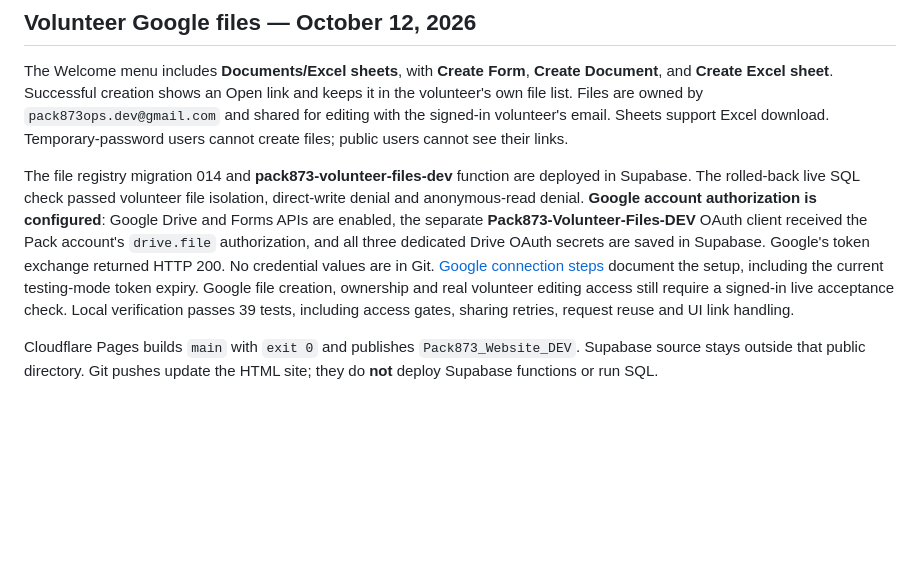
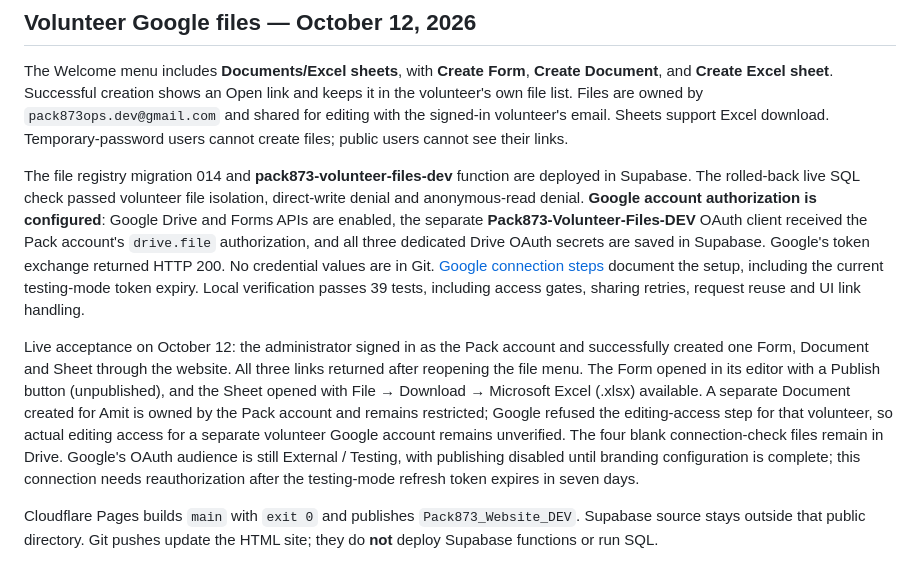
Before and after one commit to pack873opsdev/Operations_dev, a Markdown page: README.md, the part around the change. Drawn GitHub-style; blank space fills up the shorter version.

Commit message:
Record live Google file creation checks and remaining limits

```diff
--- a/README.md
+++ b/README.md
@@ -6,7 +6,9 @@ Public DEV site: https://pack873-operations-dev.pages.dev
 
 The Welcome menu includes **Documents/Excel sheets**, with **Create Form**, **Create Document**, and **Create Excel sheet**. Successful creation shows an Open link and keeps it in the volunteer's own file list. Files are owned by `pack873ops.dev@gmail.com` and shared for editing with the signed-in volunteer's email. Sheets support Excel download. Temporary-password users cannot create files; public users cannot see their links.
 
-The file registry migration 014 and **pack873-volunteer-files-dev** function are deployed in Supabase. The rolled-back live SQL check passed volunteer file isolation, direct-write denial and anonymous-read denial. **Google account authorization is configured**: Google Drive and Forms APIs are enabled, the separate **Pack873-Volunteer-Files-DEV** OAuth client received the Pack account's `drive.file` authorization, and all three dedicated Drive OAuth secrets are saved in Supabase. Google's token exchange returned HTTP 200. No credential values are in Git. [Google connection steps](GOOGLE-FILES-SETUP.md) document the setup, including the current testing-mode token expiry. Google file creation, ownership and real volunteer editing access still require a signed-in live acceptance check. Local verification passes 39 tests, including access gates, sharing retries, request reuse and UI link handling.
+The file registry migration 014 and **pack873-volunteer-files-dev** function are deployed in Supabase. The rolled-back live SQL check passed volunteer file isolation, direct-write denial and anonymous-read denial. **Google account authorization is configured**: Google Drive and Forms APIs are enabled, the separate **Pack873-Volunteer-Files-DEV** OAuth client received the Pack account's `drive.file` authorization, and all three dedicated Drive OAuth secrets are saved in Supabase. Google's token exchange returned HTTP 200. No credential values are in Git. [Google connection steps](GOOGLE-FILES-SETUP.md) document the setup, including the current testing-mode token expiry. Local verification passes 39 tests, including access gates, sharing retries, request reuse and UI link handling.
+
+Live acceptance on October 12: the administrator signed in as the Pack account and successfully created one Form, Document and Sheet through the website. All three links returned after reopening the file menu. The Form opened in its editor with a Publish button (unpublished), and the Sheet opened with File → Download → Microsoft Excel (.xlsx) available. A separate Document created for Amit is owned by the Pack account and remains restricted; Google refused the editing-access step for that volunteer, so actual editing access for a separate volunteer Google account remains unverified. The four blank connection-check files remain in Drive. Google's OAuth audience is still External / Testing, with publishing disabled until branding configuration is complete; this connection needs reauthorization after the testing-mode refresh token expires in seven days.
 
 Cloudflare Pages builds `main` with `exit 0` and publishes `Pack873_Website_DEV`. Supabase source stays outside that public directory. Git pushes update the HTML site; they do **not** deploy Supabase functions or run SQL.
 
```
Also changed, not shown: GOOGLE-FILES-SETUP.md (+1 -1 lines).
